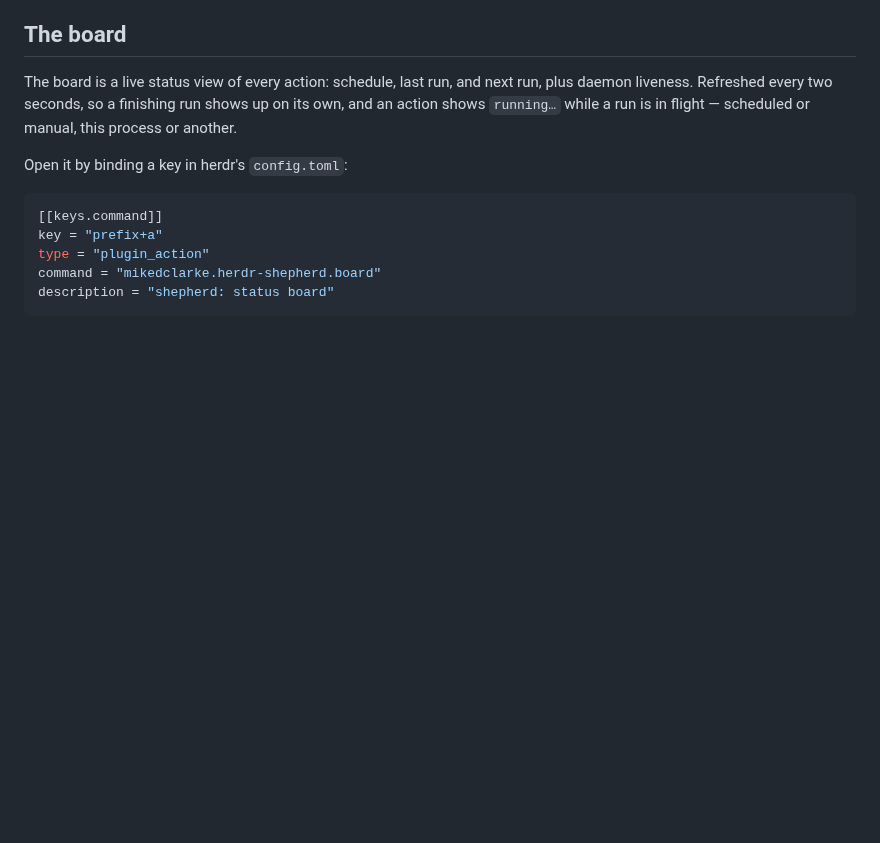
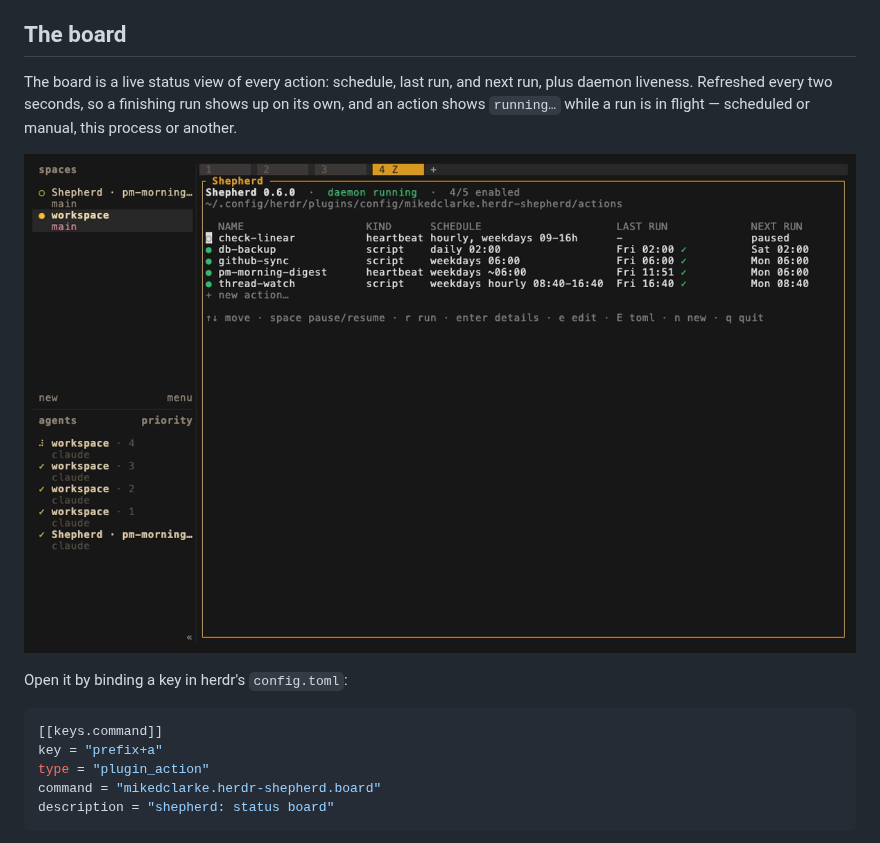
Before and after one commit to mikedclarke/herdr-shepherd, a Markdown page: README.md, the part around the change. GitHub-like rendering; pictures changed too: docs/demo.gif (added); blank space fills up the shorter version.

Commit message:
README: demo GIF of the board running as a zoomed herdr pane

```diff
--- a/README.md
+++ b/README.md
@@ -93,6 +93,8 @@ The already-running daemon keeps the binary it started with; restart the herdr s
 ## The board
 
 The board is a live status view of every action: schedule, last run, and next run, plus daemon liveness. Refreshed every two seconds, so a finishing run shows up on its own, and an action shows `running…` while a run is in flight — scheduled or manual, this process or another.
+
+![The board as a zoomed herdr pane: pausing an action, viewing run history, and the guided new-action form](docs/demo.gif)
 
 Open it by binding a key in herdr's `config.toml`:
 
```
